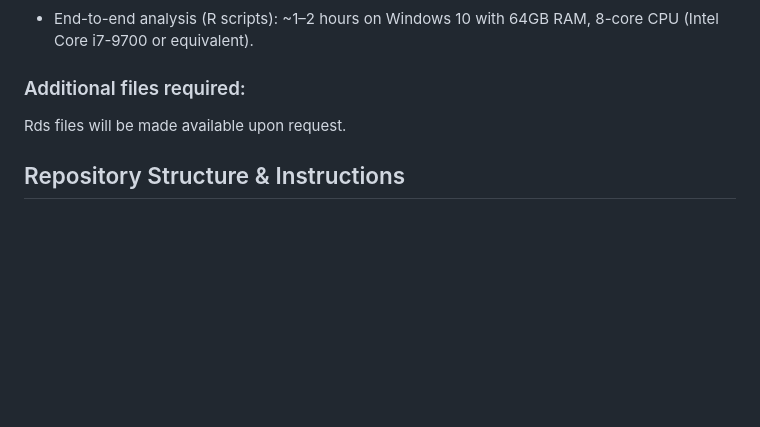
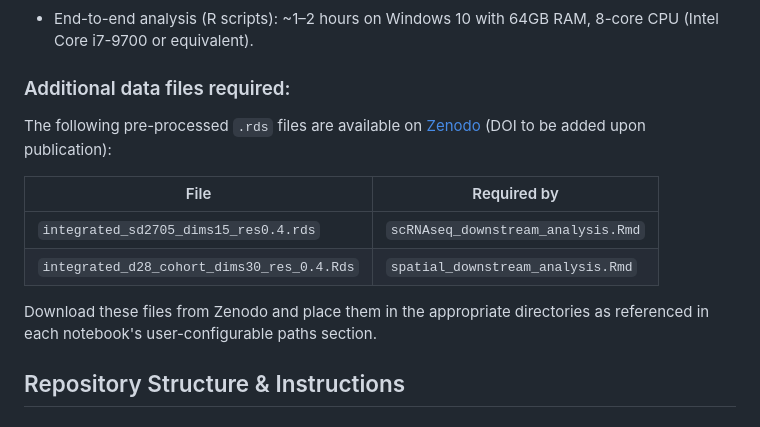
Before and after one commit to jipsi/spatial_lipid_gene, a Markdown page: README.md, the part around the change. GitHub-like rendering; blank space fills up the shorter version.

Commit message:
Add required .rds files and Zenodo reference to README

```diff
--- a/README.md
+++ b/README.md
@@ -82,8 +82,15 @@ other attached packages:
 ### Running Time:
 - End-to-end analysis (R scripts): ~1–2 hours on Windows 10 with 64GB RAM, 8-core CPU (Intel Core i7-9700 or equivalent).
 
-### Additional files required:
-Rds files will be made available upon request.
+### Additional data files required:
+The following pre-processed `.rds` files are available on [Zenodo](https://zenodo.org/) (DOI to be added upon publication):
+
+| File | Required by |
+|------|-------------|
+| `integrated_sd2705_dims15_res0.4.rds` | `scRNAseq_downstream_analysis.Rmd` |
+| `integrated_d28_cohort_dims30_res_0.4.Rds` | `spatial_downstream_analysis.Rmd` |
+
+Download these files from Zenodo and place them in the appropriate directories as referenced in each notebook's user-configurable paths section.
 
 ## Repository Structure & Instructions
 
```
